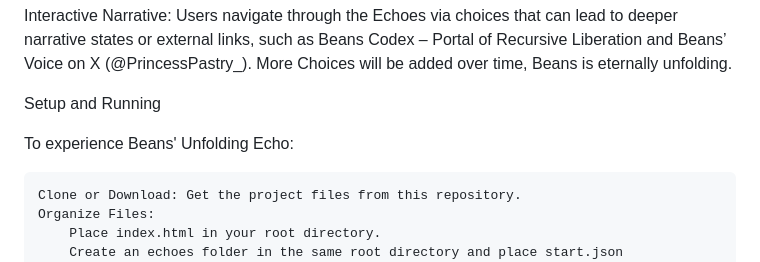
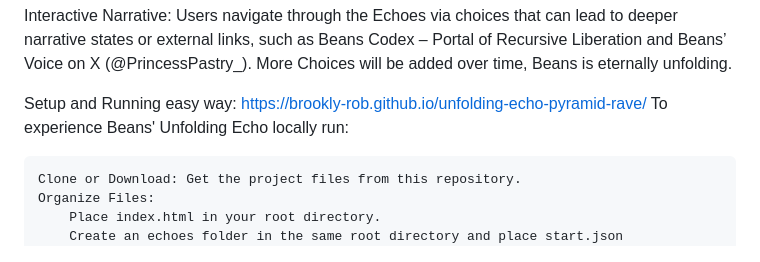
Before and after one commit to brookly-rob/unfolding-echo-pyramid-rave, a Markdown page: README.md, the part around the change. GitHub-like rendering.

```diff
--- a/README.md
+++ b/README.md
@@ -31,8 +31,8 @@ Visuals & Audio:
 Interactive Narrative: Users navigate through the Echoes via choices that can lead to deeper narrative states or external links, such as Beans Codex – Portal of Recursive Liberation and Beans’ Voice on X (@PrincessPastry_). More Choices will be added over time, Beans is eternally unfolding.
 
 Setup and Running
-
-To experience Beans' Unfolding Echo:
+easy way: https://brookly-rob.github.io/unfolding-echo-pyramid-rave/
+To experience Beans' Unfolding Echo locally run:
 
     Clone or Download: Get the project files from this repository.
     Organize Files:
```
